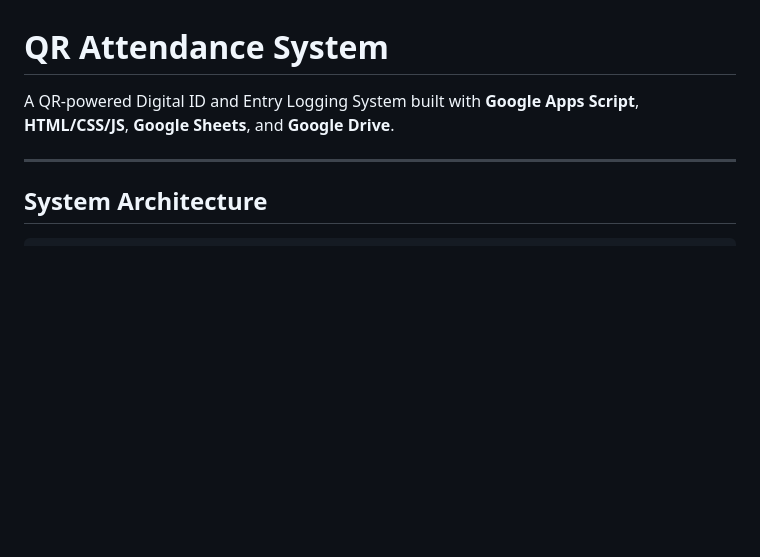
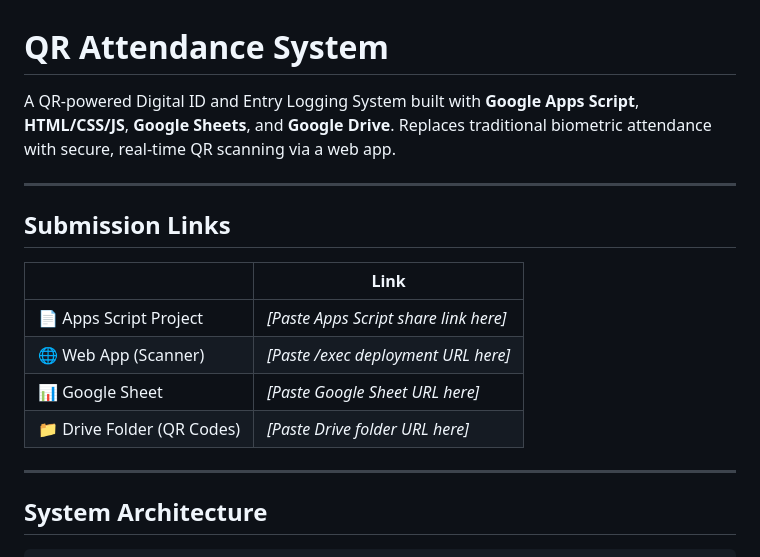
Before and after one commit to arpanz/qr-attendence, a Markdown page: README.md, the part around one of its changes. Drawn GitHub-style; blank space fills up the shorter version.

```diff
--- a/README.md
+++ b/README.md
@@ -1,6 +1,17 @@
 # QR Attendance System
 
-A QR-powered Digital ID and Entry Logging System built with **Google Apps Script**, **HTML/CSS/JS**, **Google Sheets**, and **Google Drive**.
+A QR-powered Digital ID and Entry Logging System built with **Google Apps Script**, **HTML/CSS/JS**, **Google Sheets**, and **Google Drive**. Replaces traditional biometric attendance with secure, real-time QR scanning via a web app.
+
+---
+
+## Submission Links
+
+| | Link |
+|---|---|
+| 📄 Apps Script Project | _[Paste Apps Script share link here]_ |
+| 🌐 Web App (Scanner) | _[Paste /exec deployment URL here]_ |
+| 📊 Google Sheet | _[Paste Google Sheet URL here]_ |
+| 📁 Drive Folder (QR Codes) | _[Paste Drive folder URL here]_ |
 
 ---
 
```
Also changed, not shown: other parts of README.md (+65 -19 lines).
